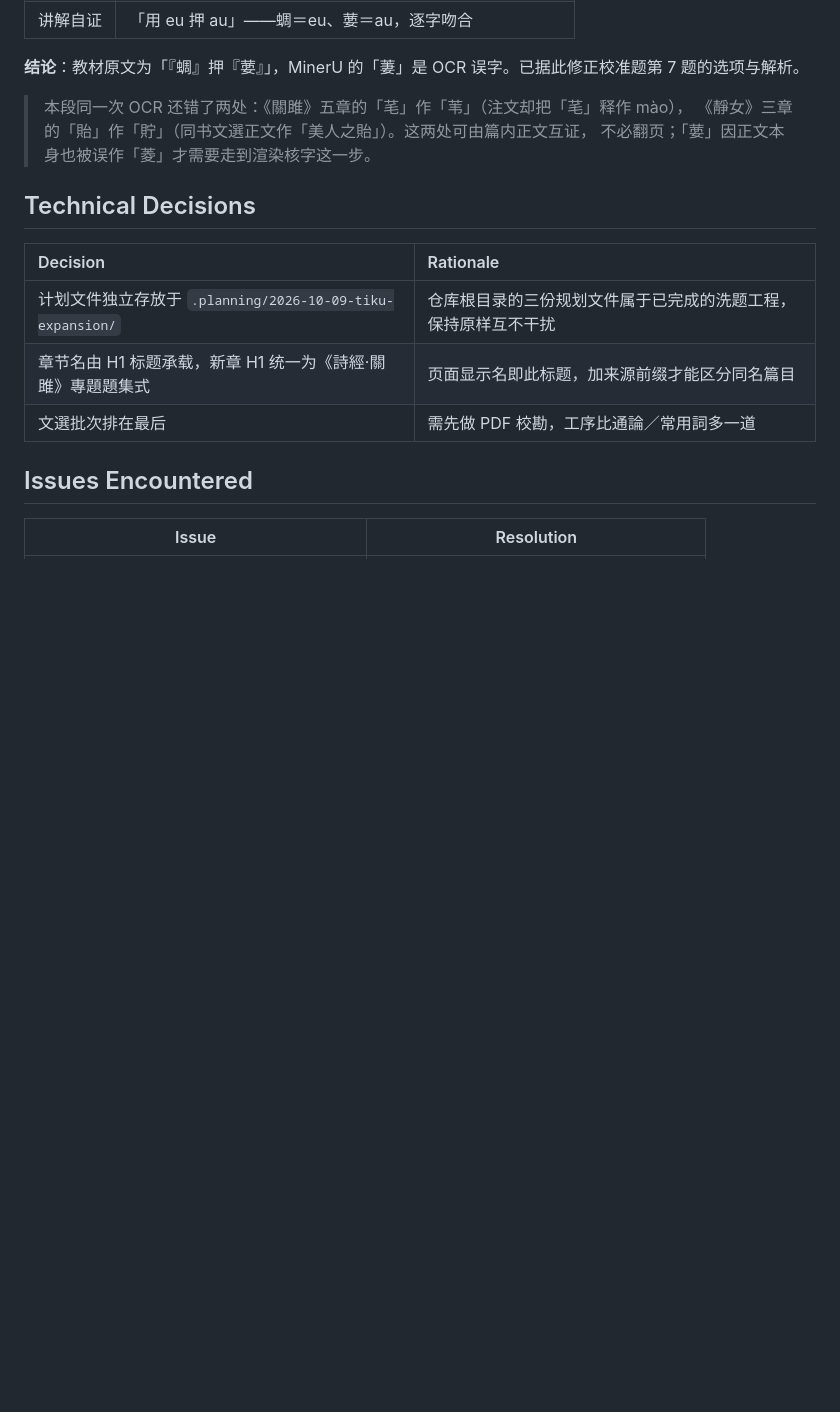
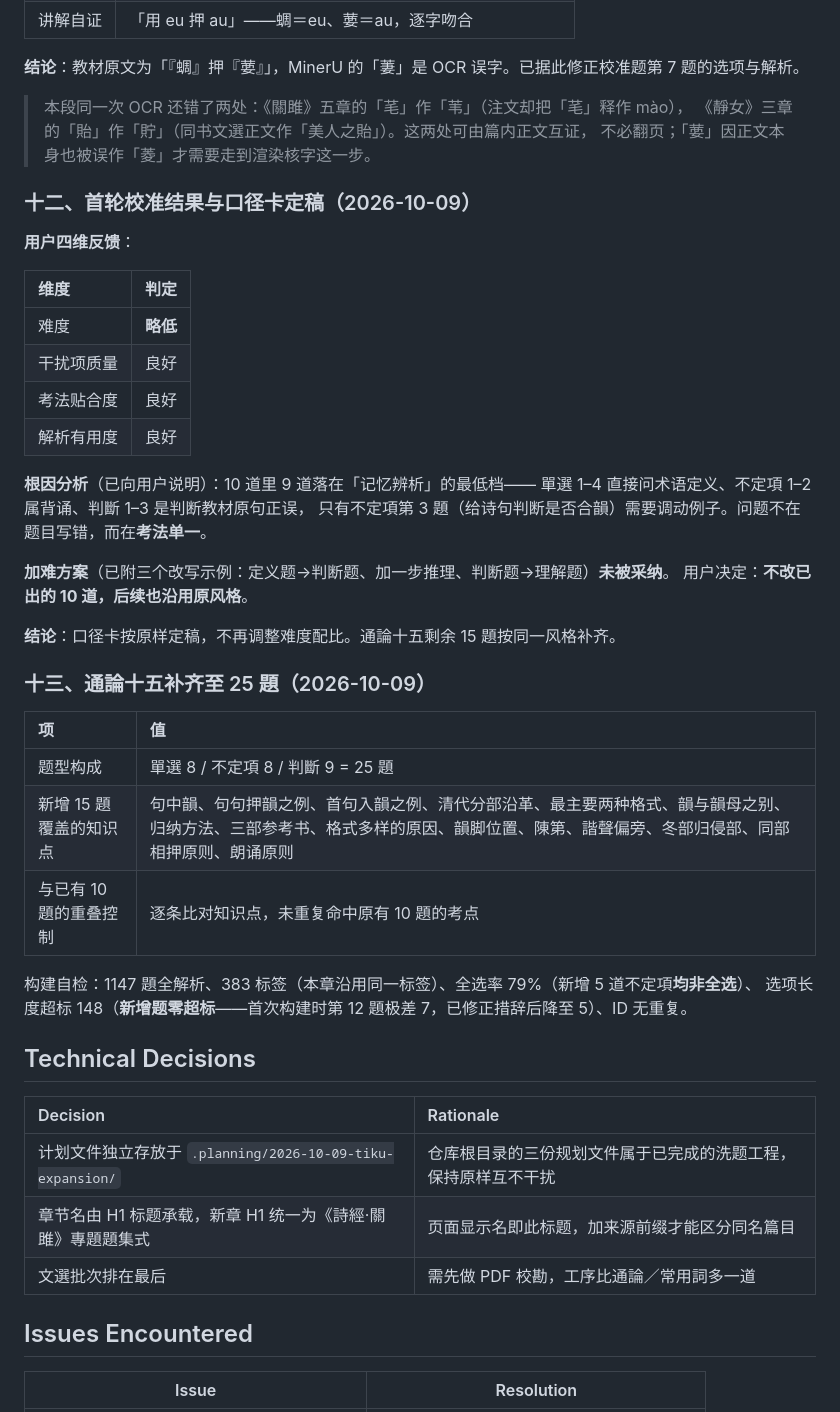
Before and after one commit to YU-403/gudaihanyu-tiku-YU, a Markdown page: .planning/2026-10-09-tiku-expansion/findings.md, the part around the change. Rendered like a GitHub page; blank space fills up the shorter version.

Commit message:
规划：口径卡定稿，通論十五完成
findings 第十二节记录四维反馈（难度略低、其余良好）、低难度成因分析与加难方案，
以及用户「保持原风格」的决定；第十三节记录补齐 25 題的构成与自检结果。
task_plan：Phase 3 置 complete，Phase 4 首章勾选，下一步转向通論十六。

```diff
--- a/.planning/2026-10-09-tiku-expansion/findings.md
+++ b/.planning/2026-10-09-tiku-expansion/findings.md
@@ -240,6 +240,37 @@ html = html.replace('__STYLE_CSS__', style['css'] + (('\n' + args.custom_css) if
 > 《靜女》三章的「貽」作「貯」（同书文選正文作「美人之貽」）。这两处可由篇内正文互证，
 > 不必翻页；「葽」因正文本身也被误作「菱」才需要走到渲染核字这一步。
 
+### 十二、首轮校准结果与口径卡定稿（2026-10-09）
+
+**用户四维反馈**：
+
+| 维度 | 判定 |
+|:--|:--|
+| 难度 | **略低** |
+| 干扰项质量 | 良好 |
+| 考法贴合度 | 良好 |
+| 解析有用度 | 良好 |
+
+**根因分析**（已向用户说明）：10 道里 9 道落在「记忆辨析」的最低档——
+單選 1–4 直接问术语定义、不定項 1–2 属背诵、判斷 1–3 是判断教材原句正误，
+只有不定項第 3 題（给诗句判断是否合韻）需要调动例子。问题不在题目写错，而在**考法单一**。
+
+**加难方案**（已附三个改写示例：定义题→判断题、加一步推理、判断题→理解题）**未被采纳**。
+用户决定：**不改已出的 10 道，后续也沿用原风格**。
+
+**结论**：口径卡按原样定稿，不再调整难度配比。通論十五剩余 15 題按同一风格补齐。
+
+### 十三、通論十五补齐至 25 題（2026-10-09）
+
+| 项 | 值 |
+|:--|:--|
+| 题型构成 | 單選 8 / 不定項 8 / 判斷 9 = 25 題 |
+| 新增 15 題覆盖的知识点 | 句中韻、句句押韻之例、首句入韻之例、清代分部沿革、最主要两种格式、韻与韻母之别、归纳方法、三部参考书、格式多样的原因、韻脚位置、陳第、諧聲偏旁、冬部归侵部、同部相押原则、朗诵原则 |
+| 与已有 10 題的重叠控制 | 逐条比对知识点，未重复命中原有 10 題的考点 |
+
+构建自检：1147 題全解析、383 标签（本章沿用同一标签）、全选率 79%（新增 5 道不定項**均非全选**）、
+选项长度超标 148（**新增题零超标**——首次构建时第 12 題极差 7，已修正措辞后降至 5）、ID 无重复。
+
 ## Technical Decisions
 
 | Decision | Rationale |
```
Also changed, not shown: .planning/2026-10-09-tiku-expansion/progress.md (+31 -0 lines), .planning/2026-10-09-tiku-expansion/task_plan.md (+6 -6 lines).
